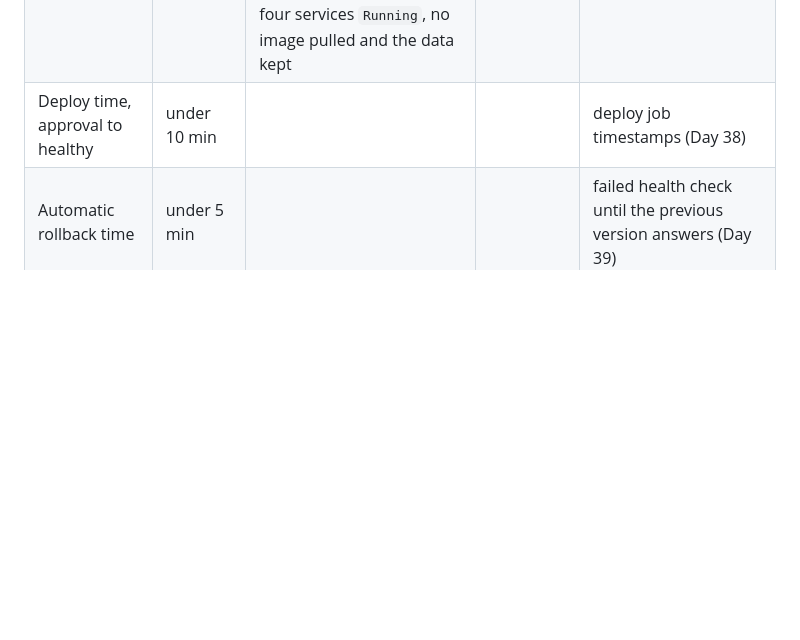
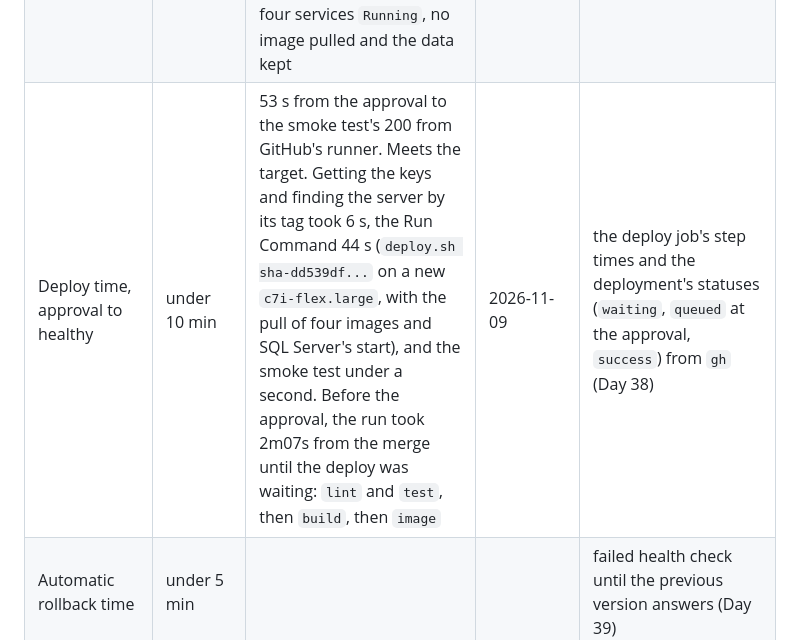
Before and after one commit to FarisOmerbasic/patientping, a Markdown page: docs/results.md, the part around the change. GitHub-like rendering; blank space fills up the shorter version.

Commit message:
docs: pipeline deploy time in the results (#40)

```diff
--- a/docs/results.md
+++ b/docs/results.md
@@ -12,7 +12,7 @@ Measured numbers for PatientPing, filled in as each part gets built. Targets are
 | Dev environment, destroy and apply with Terraform | | the network, the role and the server, 12 resources in `infra/envs/dev`: `apply` 32 s (35 s the first time), the nginx page answering 67 s after `Apply complete!`, and `destroy` 32 s. The server was the slowest each way, 16 to 17 s to create and 23 s to terminate | 2026-11-06 | `time terraform apply tfplan` with a saved plan (also for the destroy, from `plan -destroy -out tfplan`), then `time until curl ...` on `terraform output -raw public_ip` (Day 33) |
 | The stack on the dev server, started by hand | | on a `c7i-flex.large` (4 GiB, 2 vCPUs), 14 resources from `apply`, the server created in 15 s and its SSM agent online right after. `docker compose -f deploy/compose.prod.yml up -d` pulled the four images and started the six services in about a minute, with `mssql` healthy after 7.9 s. With all of them running: 1,101 of 3,815 MiB used, no swap, `mssql` 752 MiB, `web`, `worker` and `api` 2 to 4 MiB each. A `t3.micro` has 1,024 MiB in all. `destroy` took the server down in 34 s | 2026-11-08 | `terraform apply` and `destroy`, `up -d`, `free -m` and `docker stats --no-stream` on the server (Day 36) |
 | The deploy as one command, through SSM Run Command | | `deploy.sh sha-8a29f8e...` on a new `c7i-flex.large`, started from the laptop with `send-command`: `Success` in 40 s, from fetching the release to `healthcheck.sh`'s 200 on `/api/patients`, including the pull of four images and SQL Server's start. The same deploy again: `Success` in 4.2 s, with the four services `Running`, no image pulled and the data kept | 2026-11-09 | `ExecutionElapsedTime` from `aws ssm get-command-invocation` (Day 37) |
-| Deploy time, approval to healthy | under 10 min | | | deploy job timestamps (Day 38) |
+| Deploy time, approval to healthy | under 10 min | 53 s from the approval to the smoke test's 200 from GitHub's runner. Meets the target. Getting the keys and finding the server by its tag took 6 s, the Run Command 44 s (`deploy.sh sha-dd539df...` on a new `c7i-flex.large`, with the pull of four images and SQL Server's start), and the smoke test under a second. Before the approval, the run took 2m07s from the merge until the deploy was waiting: `lint` and `test`, then `build`, then `image` | 2026-11-09 | the deploy job's step times and the deployment's statuses (`waiting`, `queued` at the approval, `success`) from `gh` (Day 38) |
 | Automatic rollback time | under 5 min | | | failed health check until the previous version answers (Day 39) |
 | Rebuild from zero | under 60 min | | | timed rebuild drill (Day 46) |
 | Incident drill, time to detect and fix | | Day 7: detected in about 8 min, fixed in about 2 (a 1.5G file in the tmpfs `/tmp`). Day 20 (the API's container taken off the project's network, nginx answered 502, every service `(healthy)`): round 1, the page back in about 5 min with `docker compose up -d`, cause not found; round 2, the cause found in about 9 min with `ps -a` (empty PORTS) and `inspect` (`Networks: {}`), with hints, and fixed in about 2 more | 2026-10-26 | `/breakit` drills (Days 7, 20 and 47) |
```
